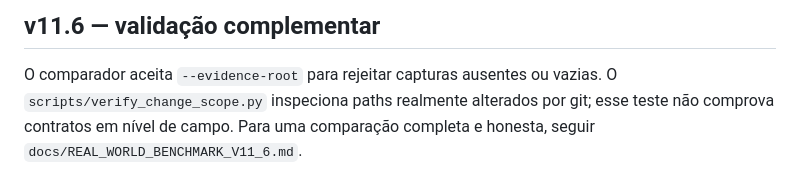
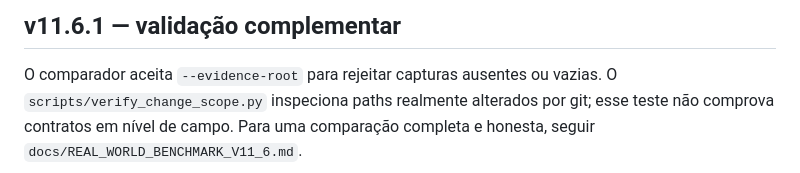
Before and after one commit to Gabriel-Luis-Pacheco/Best-Designer-in-the-World.-, a Markdown page: docs/EVALUATION_RUNBOOK.md, the part around the change. GitHub-like rendering.

```diff
--- a/docs/EVALUATION_RUNBOOK.md
+++ b/docs/EVALUATION_RUNBOOK.md
@@ -1,4 +1,4 @@
-## v11.6 — validação complementar
+## v11.6.1 — validação complementar
 O comparador aceita `--evidence-root` para rejeitar capturas ausentes ou vazias.
 O `scripts/verify_change_scope.py` inspeciona paths realmente alterados por git;
 esse teste não comprova contratos em nível de campo. Para uma comparação
```
